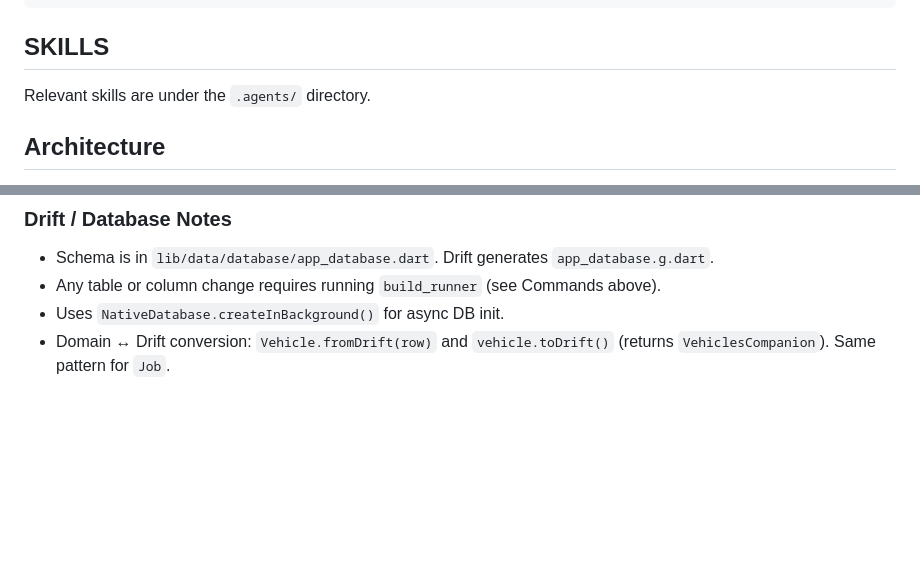
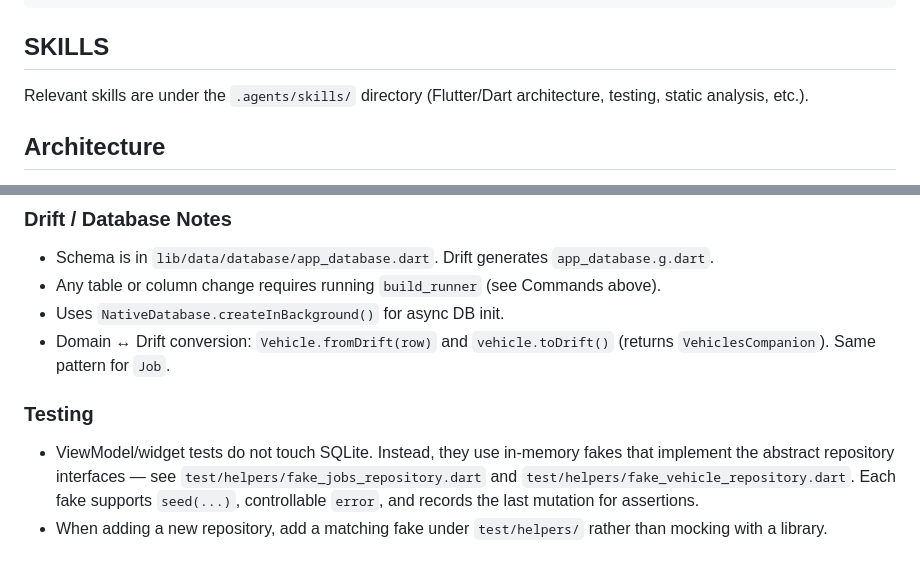
Before and after one commit to halldorstefans/tala_app, a Markdown page: CLAUDE.md, 2 parts joined by grey strips. Drawn GitHub-style; blank space fills up the shorter version.

Commit message:
Update CLAUDE.md: fix skills path, document testing pattern with in-memory fakes

```diff
--- a/CLAUDE.md
+++ b/CLAUDE.md
@@ -44,7 +44,7 @@ dart format lib/
 
 ## SKILLS
 
-Relevant skills are under the `.agents/` directory.
+Relevant skills are under the `.agents/skills/` directory (Flutter/Dart architecture, testing, static analysis, etc.).
 
 ## Architecture
 
@@ -89,3 +89,8 @@ Photos are stored locally in `<documents_dir>/photos/<uuid>.<ext>`. The relative
 - Any table or column change requires running `build_runner` (see Commands above).
 - Uses `NativeDatabase.createInBackground()` for async DB init.
 - Domain ↔ Drift conversion: `Vehicle.fromDrift(row)` and `vehicle.toDrift()` (returns `VehiclesCompanion`). Same pattern for `Job`.
+
+### Testing
+
+- ViewModel/widget tests do not touch SQLite. Instead, they use in-memory fakes that implement the abstract repository interfaces — see `test/helpers/fake_jobs_repository.dart` and `test/helpers/fake_vehicle_repository.dart`. Each fake supports `seed(...)`, controllable `error`, and records the last mutation for assertions.
+- When adding a new repository, add a matching fake under `test/helpers/` rather than mocking with a library.
```
